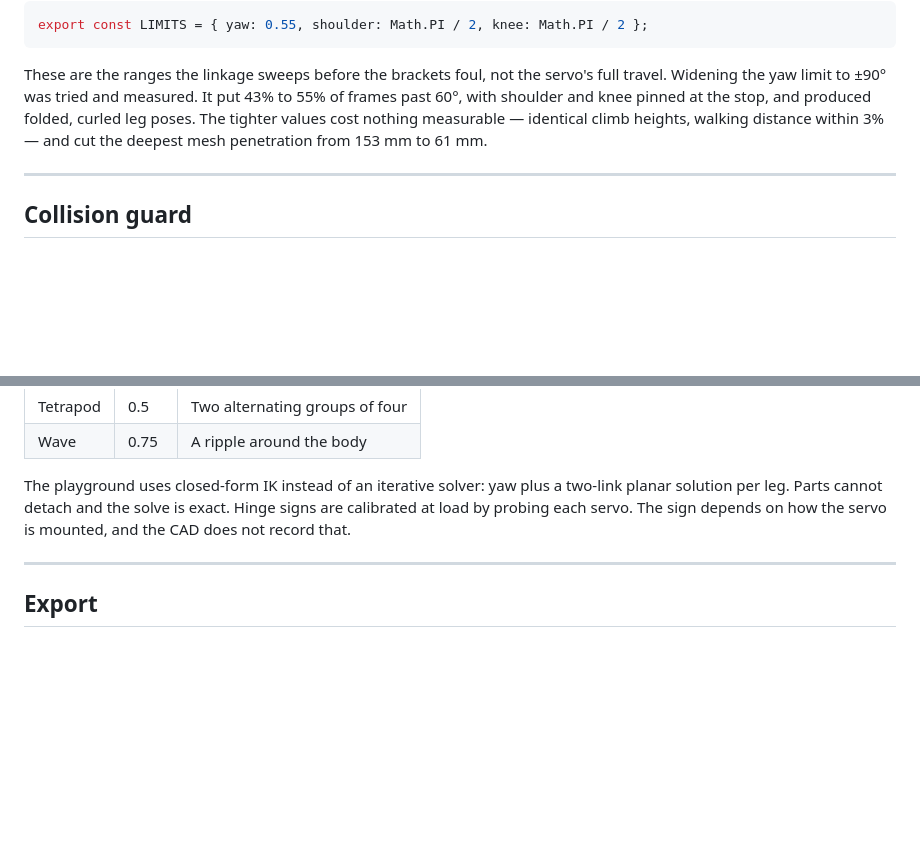
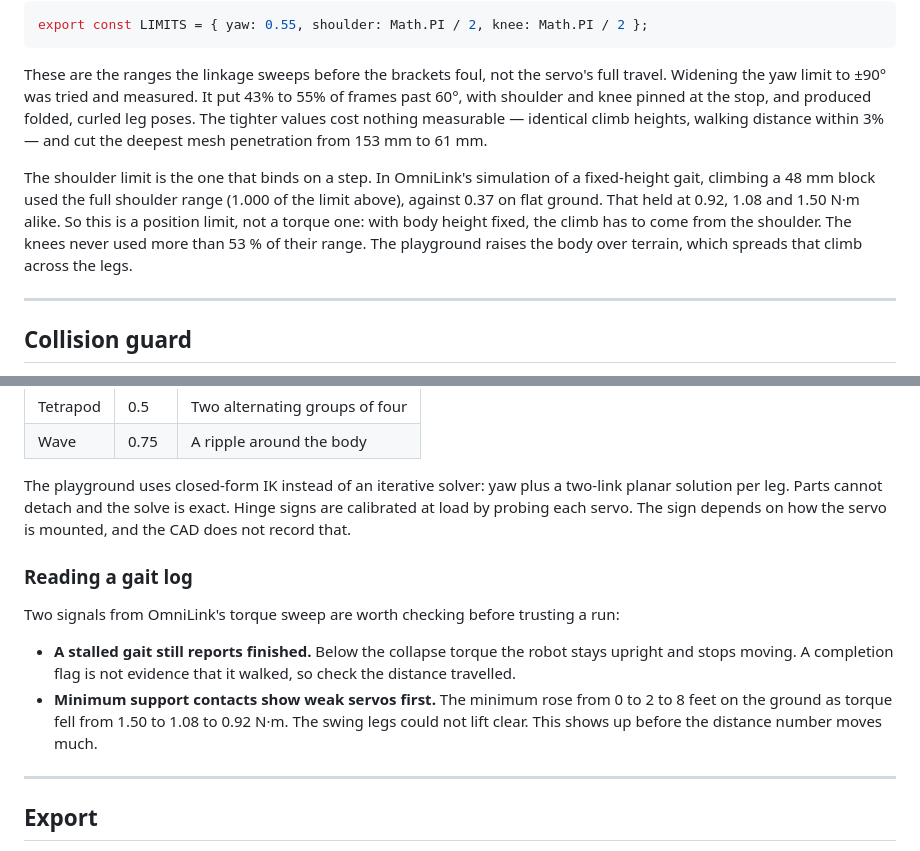
Before and after one commit to Deivid-Negoita/octobot, a Markdown page: docs/kinematics.md, 2 parts joined by grey strips. Drawn GitHub-style; blank space fills up the shorter version.

```diff
--- a/docs/kinematics.md
+++ b/docs/kinematics.md
@@ -78,6 +78,14 @@ and produced folded, curled leg poses. The tighter values cost nothing
 measurable — identical climb heights, walking distance within 3% — and cut the
 deepest mesh penetration from 153 mm to 61 mm.
 
+The shoulder limit is the one that binds on a step. In OmniLink's simulation
+of a fixed-height gait, climbing a 48 mm block used the full shoulder range
+(1.000 of the limit above), against 0.37 on flat ground. That held at 0.92,
+1.08 and 1.50 N·m alike. So this is a position limit, not a torque one:
+with body height fixed, the climb has to come from the shoulder. The knees never
+used more than 53 % of their range. The playground raises the body over
+terrain, which spreads that climb across the legs.
+
 ---
 
 ## Collision guard
@@ -127,6 +135,19 @@ two-link planar solution per leg. Parts cannot detach and the solve is exact.
 Hinge signs are calibrated at load by probing each servo. The sign depends on
 how the servo is mounted, and the CAD does not record that.
 
+### Reading a gait log
+
+Two signals from OmniLink's torque sweep are worth checking before trusting a
+run:
+
+- **A stalled gait still reports finished.** Below the collapse torque the
+  robot stays upright and stops moving. A completion flag is not evidence that
+  it walked, so check the distance travelled.
+- **Minimum support contacts show weak servos first.** The minimum rose from 0
+  to 2 to 8 feet on the ground as torque fell from 1.50 to 1.08 to 0.92 N·m.
+  The swing legs could not lift clear. This shows up before the distance
+  number moves much.
+
 ---
 
 ## Export
```
Also changed, not shown: docs/hardware.md (+22 -0 lines).
